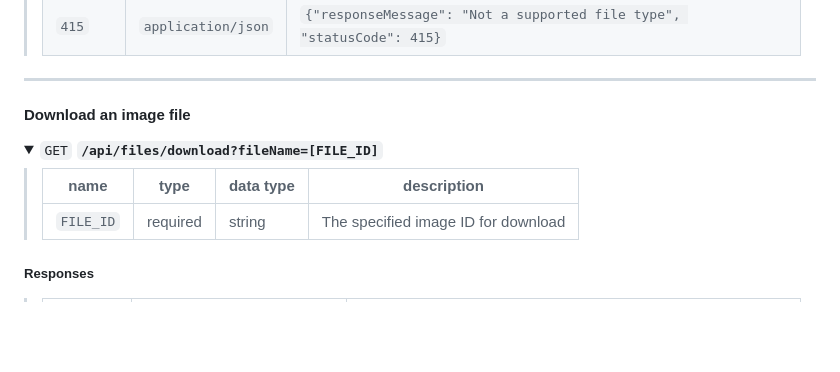
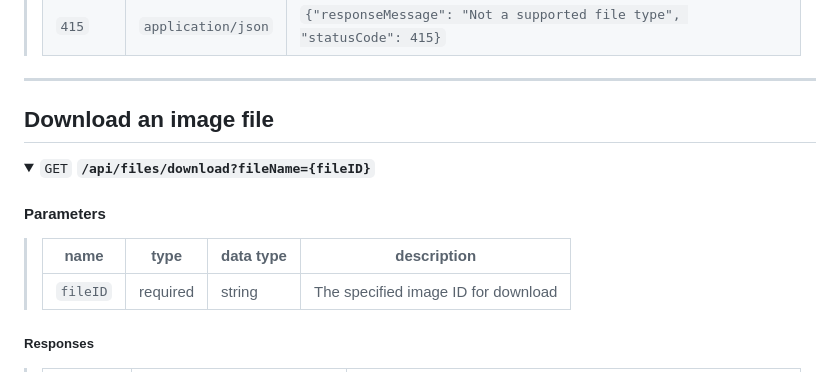
Before and after one commit to lawrencexli/4156_project, a Markdown page: README.md, the part around the change. Rendered like a GitHub page; folded sections open; blank space fills up the shorter version.

Commit message:
Further improved API documentation for README.md.

```diff
--- a/README.md
+++ b/README.md
@@ -82,14 +82,16 @@ for running our service.
 
 ------------------------------------------------------------------------------------------
 
-#### Download an image file
+## Download an image file
 
 <details>
- <summary><code>GET</code> <code><b>/api/files/download?fileName=[FILE_ID]</b></code></summary>
+ <summary><code>GET</code> <code><b>/api/files/download?fileName={fileID}</b></code></summary>
 
-> | name      |  type     | data type | description                         |
-> |-----------|-----------|-----------|-------------------------------------|
-> | `FILE_ID` |  required | string    | The specified image ID for download |
+#### Parameters
+
+> | name     |  type     | data type | description                         |
+> |----------|-----------|-----------|-------------------------------------|
+> | `fileID` |  required | string    | The specified image ID for download |
 
 ##### Responses
 
```
